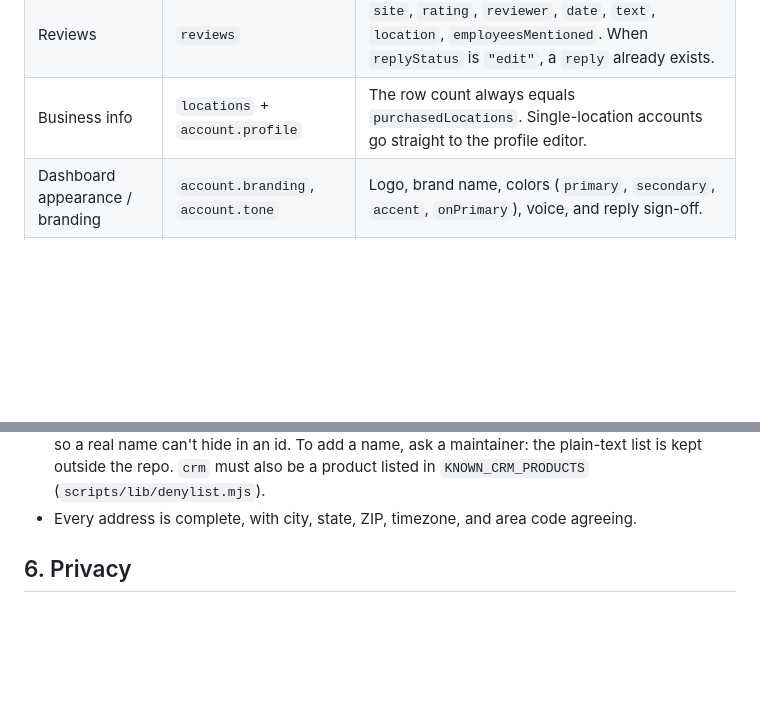
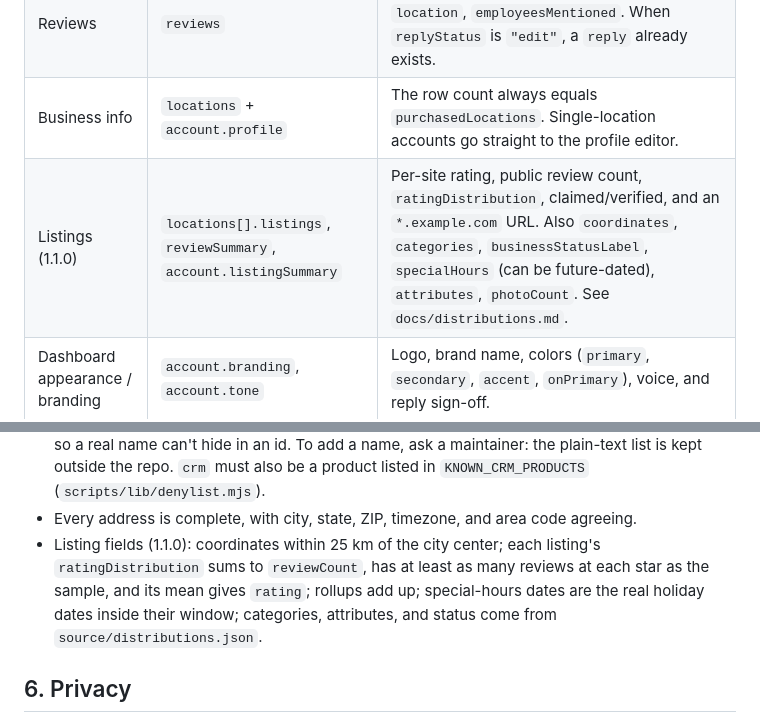
Before and after one commit to craft-birdeye/birdeye-business-context, a Markdown page: docs/team-guide.md, 2 parts joined by grey strips. GitHub-like rendering; blank space fills up the shorter version.

```diff
--- a/docs/team-guide.md
+++ b/docs/team-guide.md
@@ -63,6 +63,7 @@ applyBranding(account.branding);
 | Contacts | `contacts` | `location` holds the primary location label. `locationIds`/`locationCount` cover multi-location contacts. `createdOn` and `lastActivity` are ISO dates. |
 | Reviews | `reviews` | `site`, `rating`, `reviewer`, `date`, `text`, `location`, `employeesMentioned`. When `replyStatus` is `"edit"`, a `reply` already exists. |
 | Business info | `locations` + `account.profile` | The row count always equals `purchasedLocations`. Single-location accounts go straight to the profile editor. |
+| Listings (1.1.0) | `locations[].listings`, `reviewSummary`, `account.listingSummary` | Per-site rating, public review count, `ratingDistribution`, claimed/verified, and an `*.example.com` URL. Also `coordinates`, `categories`, `businessStatusLabel`, `specialHours` (can be future-dated), `attributes`, `photoCount`. See `docs/distributions.md`. |
 | Dashboard appearance / branding | `account.branding`, `account.tone` | Logo, brand name, colors (`primary`, `secondary`, `accent`, `onPrimary`), voice, and reply sign-off. |
 | Agent prompts | `account.llmContext` | A one-line brief: name · segment · industry · HQ · locations · CRM · blurb. |
 
@@ -157,6 +158,10 @@ What the validator enforces:
   To add a name, ask a maintainer: the plain-text list is kept outside the repo. `crm` must also be a
   product listed in `KNOWN_CRM_PRODUCTS` (`scripts/lib/denylist.mjs`).
 - Every address is complete, with city, state, ZIP, timezone, and area code agreeing.
+- Listing fields (1.1.0): coordinates within 25 km of the city center; each listing's `ratingDistribution`
+  sums to `reviewCount`, has at least as many reviews at each star as the sample, and its mean gives `rating`;
+  rollups add up; special-hours dates are the real holiday dates inside their window; categories,
+  attributes, and status come from `source/distributions.json`.
 
 ## 6. Privacy
 
```
Also changed, not shown: docs/distributions.md (added, +115 -0 lines), docs/name-collision-checks.md (+11 -0 lines).
